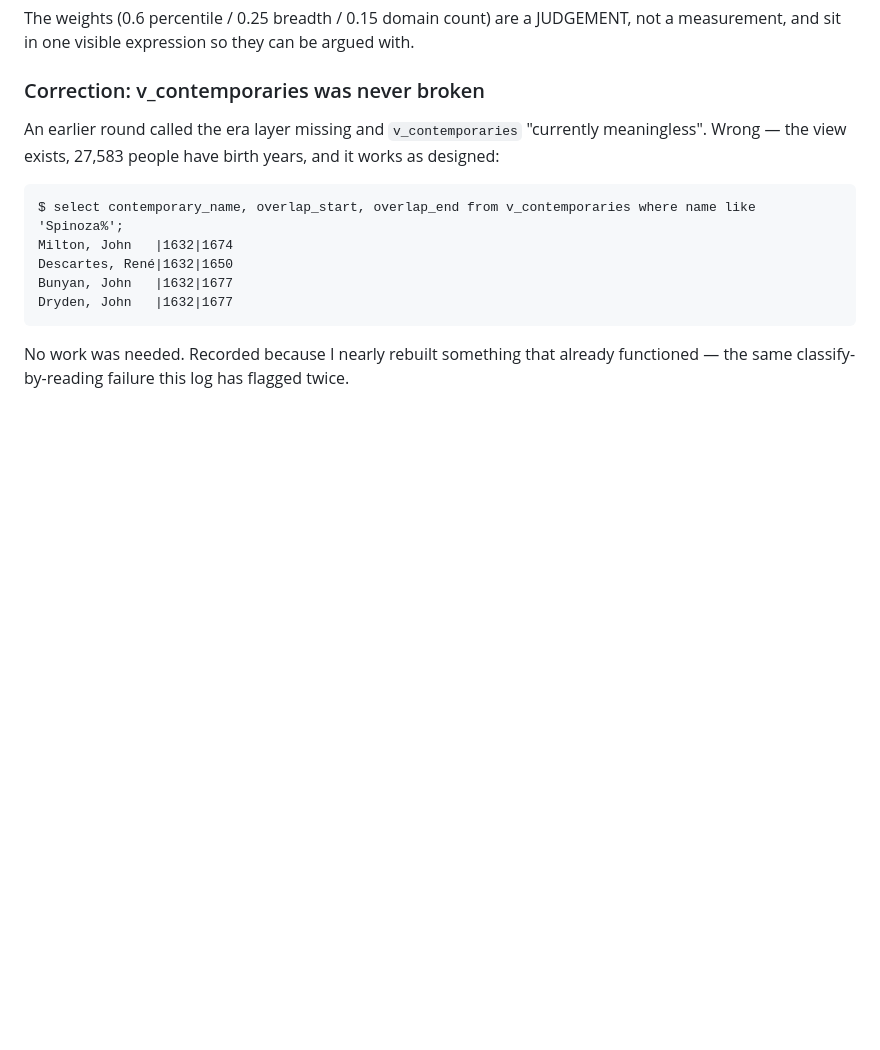
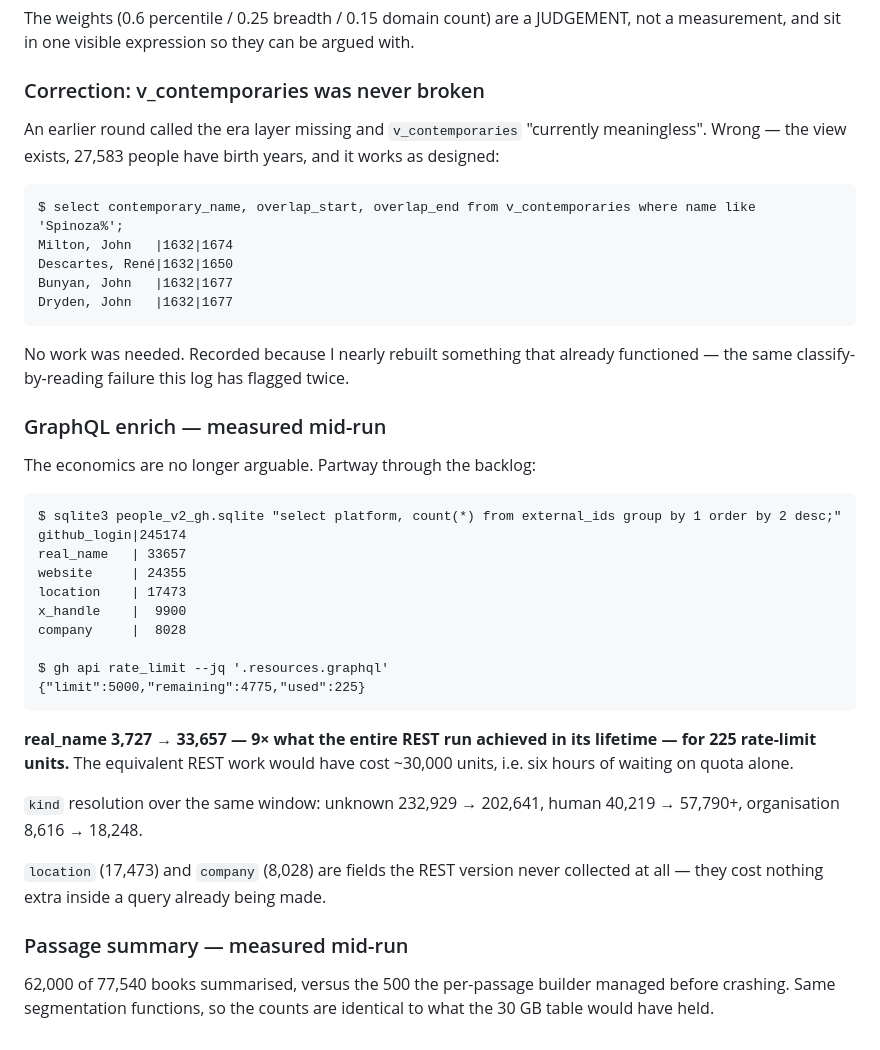
Before and after one commit to sisodias/siso-foundry, a Markdown page: docs/PEOPLE-GRAPH-ENRICHMENT-LOG.md, the part around the change. Rendered like a GitHub page; blank space fills up the shorter version.

Commit message:
docs: record measured GraphQL and passage-summary throughput mid-run
real_name 3,727 -> 33,657 (9x the REST run's lifetime total) for 225 GraphQL
rate units; REST would have cost ~30,000. location (17,473) and company (8,028)
are fields REST never collected.

Passage summary at 62,000 of 77,540 books vs the 500 the per-passage builder
reached before crashing.

Co-Authored-By: Claude Opus 5 (1M context) <noreply@anthropic.com>

````diff
--- a/docs/PEOPLE-GRAPH-ENRICHMENT-LOG.md
+++ b/docs/PEOPLE-GRAPH-ENRICHMENT-LOG.md
@@ -1627,3 +1627,37 @@ Dryden, John   |1632|1677
 
 No work was needed. Recorded because I nearly rebuilt something that already
 functioned — the same classify-by-reading failure this log has flagged twice.
+
+
+### GraphQL enrich — measured mid-run
+
+The economics are no longer arguable. Partway through the backlog:
+
+```
+$ sqlite3 people_v2_gh.sqlite "select platform, count(*) from external_ids group by 1 order by 2 desc;"
+github_login|245174
+real_name   | 33657
+website     | 24355
+location    | 17473
+x_handle    |  9900
+company     |  8028
+
+$ gh api rate_limit --jq '.resources.graphql'
+{"limit":5000,"remaining":4775,"used":225}
+```
+
+**real_name 3,727 → 33,657 — 9× what the entire REST run achieved in its
+lifetime — for 225 rate-limit units.** The equivalent REST work would have cost
+~30,000 units, i.e. six hours of waiting on quota alone.
+
+`kind` resolution over the same window: unknown 232,929 → 202,641,
+human 40,219 → 57,790+, organisation 8,616 → 18,248.
+
+`location` (17,473) and `company` (8,028) are fields the REST version never
+collected at all — they cost nothing extra inside a query already being made.
+
+### Passage summary — measured mid-run
+
+62,000 of 77,540 books summarised, versus the 500 the per-passage builder
+managed before crashing. Same segmentation functions, so the counts are
+identical to what the 30 GB table would have held.
````
